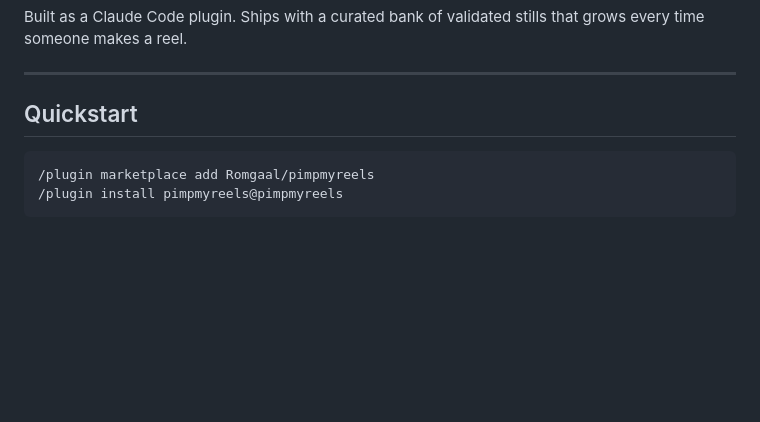
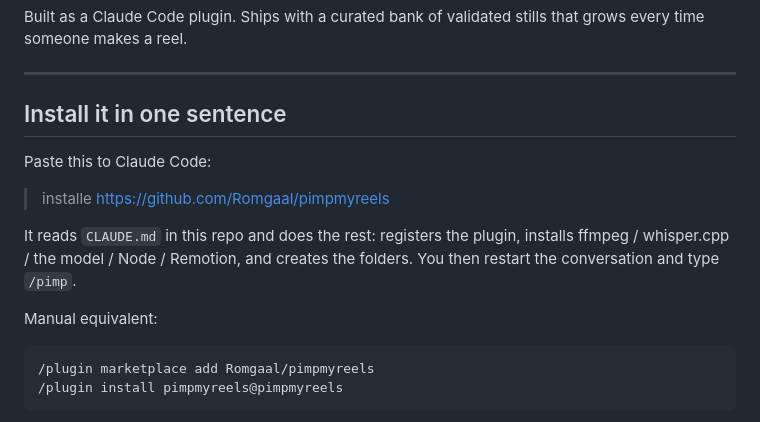
Before and after one commit to Romgaal/pimpmyreels, a Markdown page: README.md, the part around the change. Rendered like a GitHub page; blank space fills up the shorter version.

Commit message:
docs: agent-readable install instructions (CLAUDE.md/AGENTS.md) so 'installe <url>' works

````diff
--- a/README.md
+++ b/README.md
@@ -11,7 +11,17 @@ grows every time someone makes a reel.
 
 ---
 
-## Quickstart
+## Install it in one sentence
+
+Paste this to Claude Code:
+
+> installe https://github.com/Romgaal/pimpmyreels
+
+It reads `CLAUDE.md` in this repo and does the rest: registers the plugin, installs
+ffmpeg / whisper.cpp / the model / Node / Remotion, and creates the folders. You then
+restart the conversation and type `/pimp`.
+
+Manual equivalent:
 
 ```
 /plugin marketplace add Romgaal/pimpmyreels
````
Also changed, not shown: AGENTS.md (added, +42 -0 lines), CLAUDE.md (added, +42 -0 lines).
